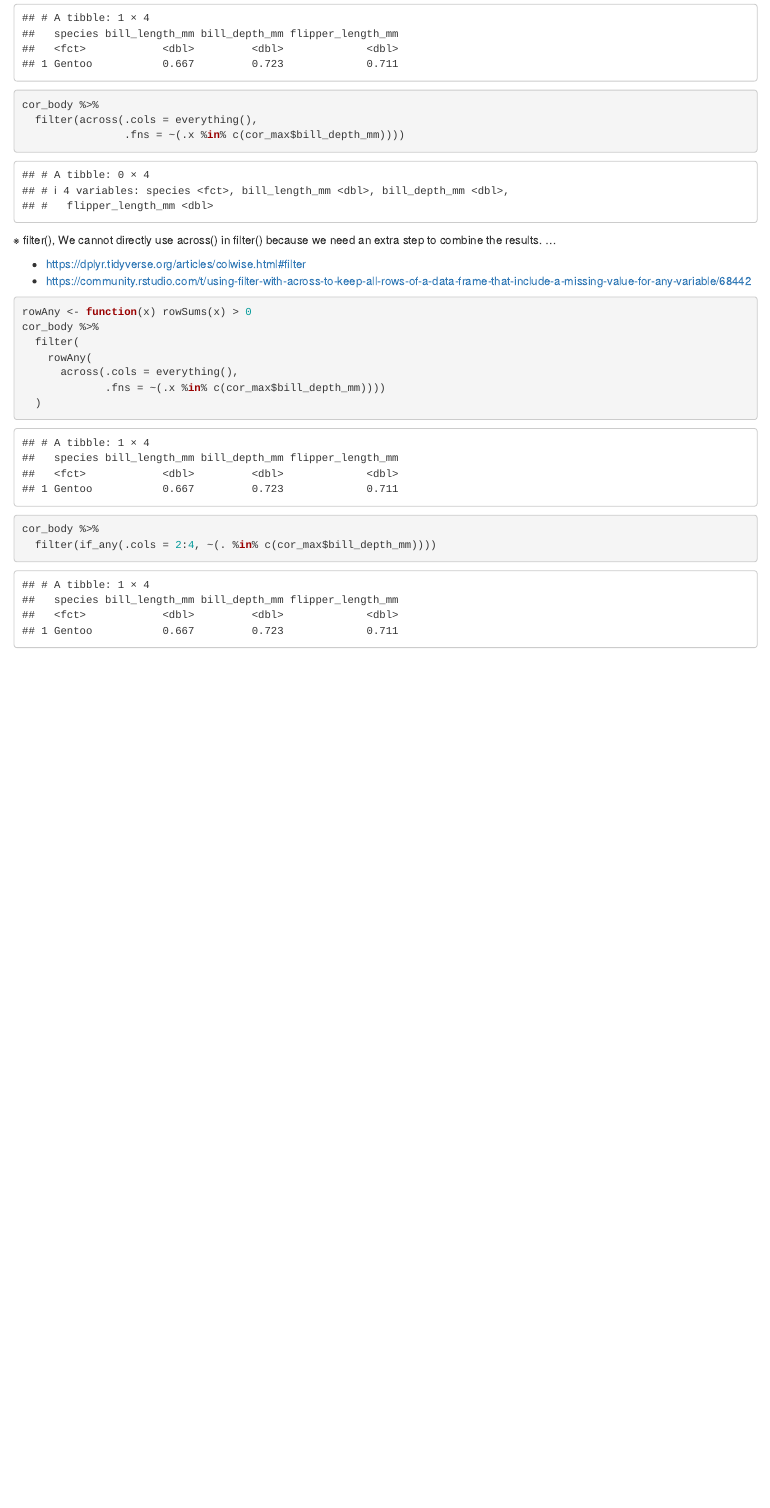
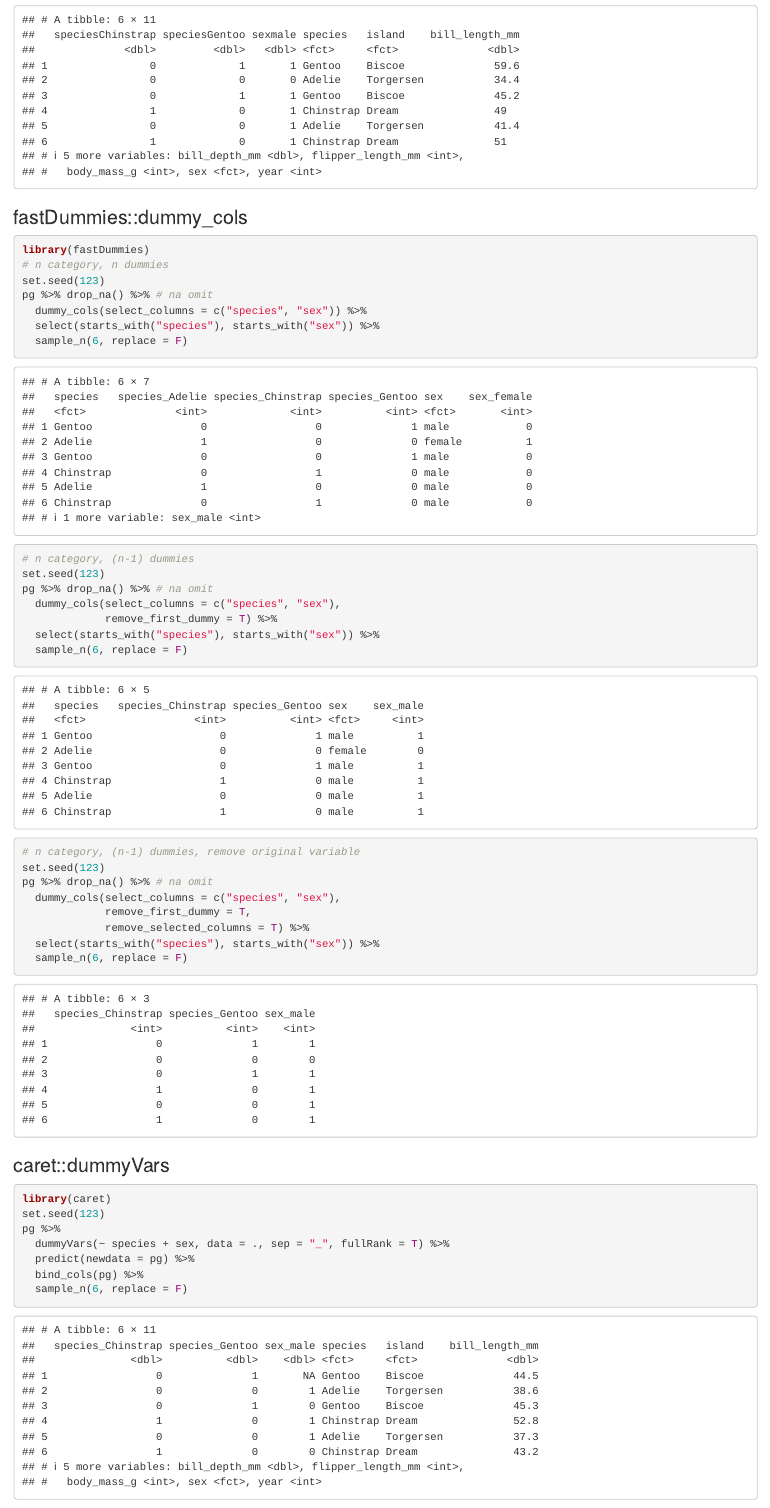
Before and after one commit to yeonkyupark/RPractice, an R Markdown document (practice.Rmd): the page in a window 1100 px wide, from 740 px down before the commit and from 1030 px down after it, so that both start at the same text. Rendered offline with R 4.5, knitr and Pandoc, with nearby package versions.

Commit message:
TIL20230124 updated

````diff
--- a/practice.Rmd
+++ b/practice.Rmd
@@ -35,34 +50,45 @@
+### fastDummies::dummy_cols
+
+```{r}
+library(fastDummies)
+# n category, n dummies
+set.seed(123)
+pg %>% drop_na() %>% # na omit
+  dummy_cols(select_columns = c("species", "sex")) %>%
+  select(starts_with("species"), starts_with("sex")) %>%
+  sample_n(6, replace = F)
+```
+
+```{r}
+# n category, (n-1) dummies
+set.seed(123)
+pg %>% drop_na() %>% # na omit
+  dummy_cols(select_columns = c("species", "sex"),
+             remove_first_dummy = T) %>%
+  select(starts_with("species"), starts_with("sex")) %>%
+  sample_n(6, replace = F)
 ```
 
 
 ```{r}
-cor_body %>%
-  filter_all(any_vars(. %in% c(cor_max$bill_depth_mm)))
+# n category, (n-1) dummies, remove original variable
+set.seed(123)
+pg %>% drop_na() %>% # na omit
+  dummy_cols(select_columns = c("species", "sex"),
+             remove_first_dummy = T,
+             remove_selected_columns = T) %>%
+  select(starts_with("species"), starts_with("sex")) %>%
+  sample_n(6, replace = F)
 ```
 
+### caret::dummyVars
 
 ```{r}
-cor_body %>%
-  filter(across(.cols = everything(),
-                .fns = ~(.x %in% c(cor_max$bill_depth_mm))))
+library(caret)
+set.seed(123)
+pg %>%
+  dummyVars(~ species + sex, data = ., sep = "_", fullRank = T) %>%
+  predict(newdata = pg) %>%
+  bind_cols(pg) %>%
+  sample_n(6, replace = F)
 ```
-
-※ filter(), We cannot directly use across() in filter() because we need an extra step to combine the results. ...
-
-* https://dplyr.tidyverse.org/articles/colwise.html#filter
-* https://community.rstudio.com/t/using-filter-with-across-to-keep-all-rows-of-a-data-frame-that-include-a-missing-value-for-any-variable/68442
-
-```{r}
-rowAny <- function(x) rowSums(x) > 0
-cor_body %>%
-  filter(
-    rowAny(
-      across(.cols = everything(),
-             .fns = ~(.x %in% c(cor_max$bill_depth_mm))))
-  )
-```
-
-```{r}
-cor_body %>%
-  filter(if_any(.cols = 2:4, ~(. %in% c(cor_max$bill_depth_mm))))
-```
````
Also changed, not shown: practice.Rmd (37 more changed lines).
